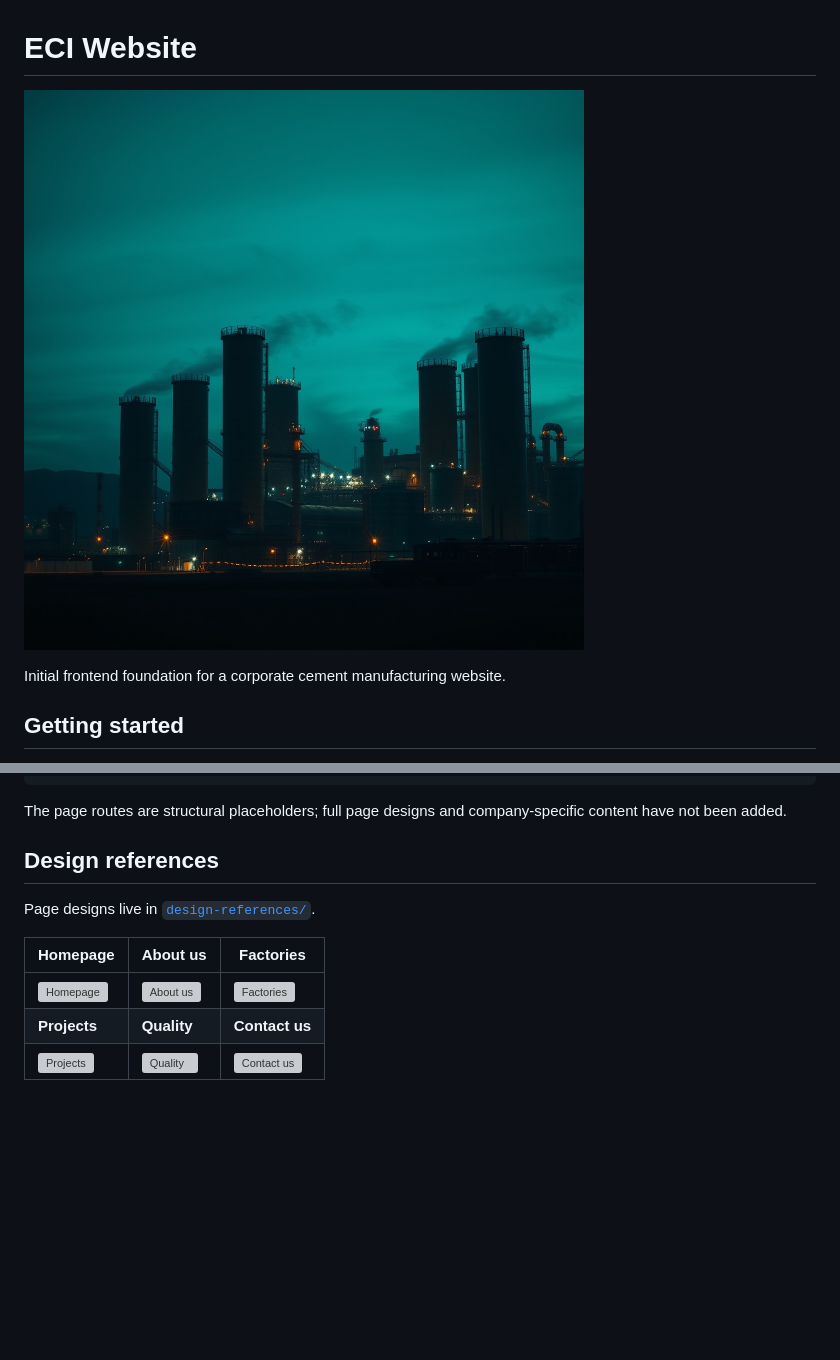
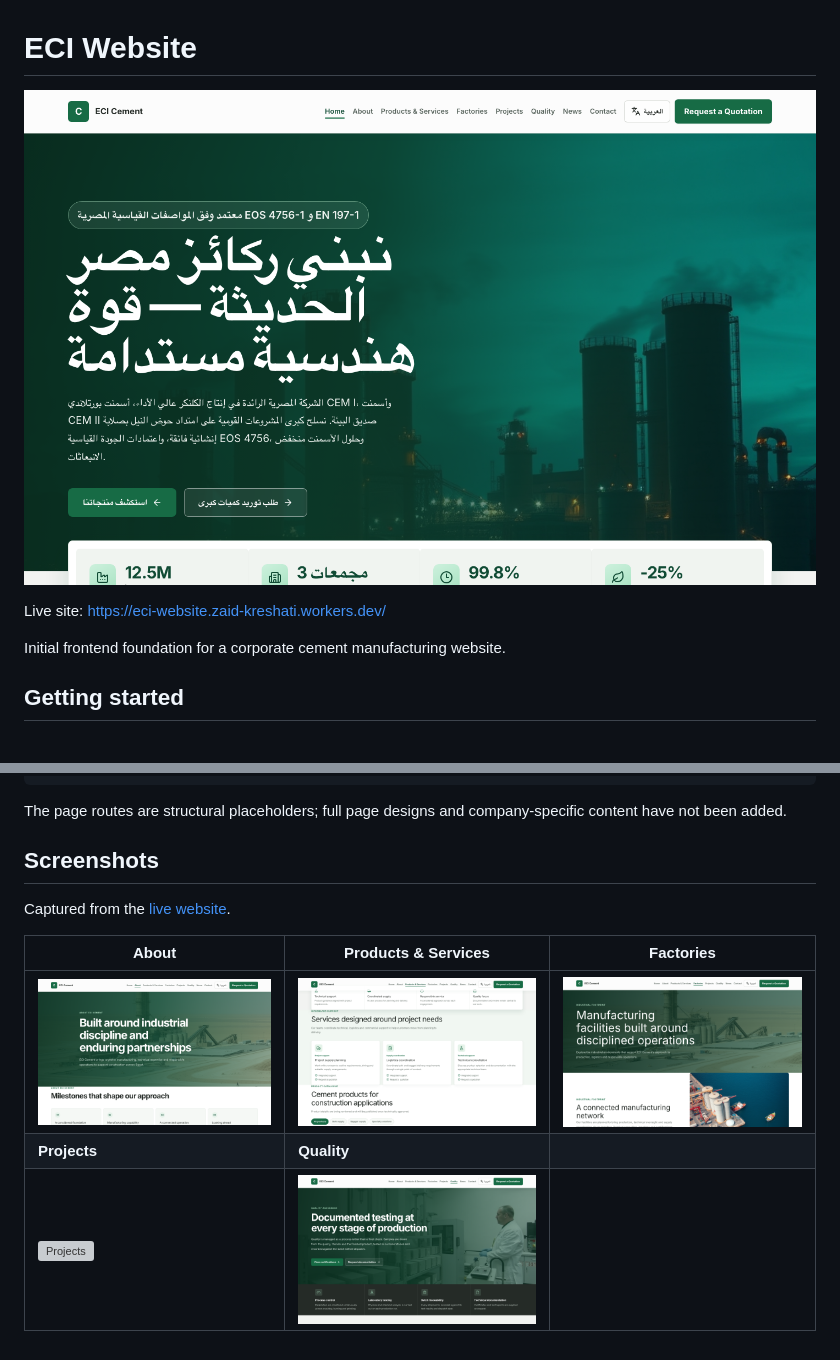
Before and after one commit to zaid-kreshati/eci-website, a Markdown page: README.md, 2 parts joined by grey strips. GitHub-like rendering; pictures changed too: docs/screenshots/about.png (added), docs/screenshots/factories.png (added), docs/screenshots/home.png (added); blank space fills up the shorter version; grey boxes are pictures that could not be loaded.

```diff
--- a/README.md
+++ b/README.md
@@ -1,6 +1,8 @@
 # ECI Website
 
-![ECI cement plant](src/assets/hero-cement-plant.jpg)
+[![ECI website homepage](docs/screenshots/home.png)](https://eci-website.zaid-kreshati.workers.dev/)
+
+Live site: https://eci-website.zaid-kreshati.workers.dev/
 
 Initial frontend foundation for a corporate cement manufacturing website.
 
@@ -44,12 +46,12 @@ src/
 
 The page routes are structural placeholders; full page designs and company-specific content have not been added.
 
-## Design references
+## Screenshots
 
-Page designs live in [`design-references/`](design-references/).
+Captured from the [live website](https://eci-website.zaid-kreshati.workers.dev/).
 
-| Homepage | About us | Factories |
+| About | Products & Services | Factories |
 | --- | --- | --- |
-| ![Homepage](design-references/homepage/homepage-part1.png) | ![About us](design-references/about_us/about_us-part1.png) | ![Factories](design-references/factories/factories-part1.png) |
-| **Projects** | **Quality** | **Contact us** |
-| ![Projects](design-references/projects/projects-part1.png) | ![Quality](design-references/quality/quality-part1.png) | ![Contact us](design-references/contact_us/contact_us-part1.png) |
+| ![About](docs/screenshots/about.png) | ![Products & Services](docs/screenshots/products-services.png) | ![Factories](docs/screenshots/factories.png) |
+| **Projects** | **Quality** | |
+| ![Projects](docs/screenshots/projects.png) | ![Quality](docs/screenshots/quality.png) | |
```
Also changed, not shown: 1 other file.
